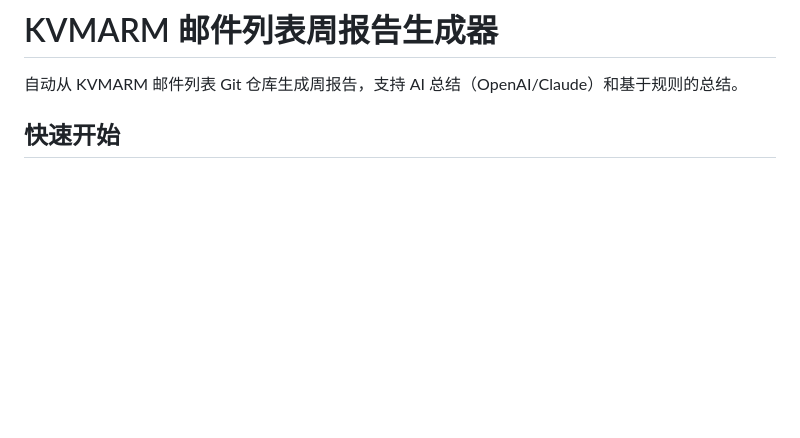
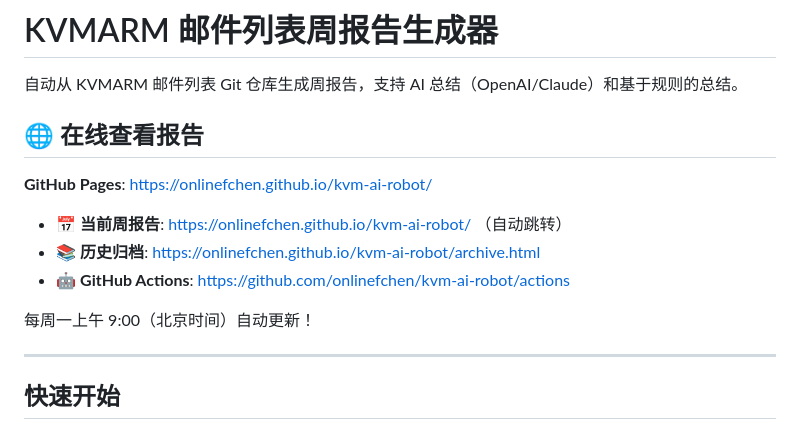
Before and after one commit to onlinefchen/kvm-ai-robot, a Markdown page: README.md, the part around the change. Rendered like a GitHub page; blank space fills up the shorter version.

Commit message:
add pages link
Signed-off-by: Chen Feng <connect.fengchen@gmail.com>

```diff
--- a/README.md
+++ b/README.md
@@ -1,6 +1,18 @@
 # KVMARM 邮件列表周报告生成器
 
 自动从 KVMARM 邮件列表 Git 仓库生成周报告，支持 AI 总结（OpenAI/Claude）和基于规则的总结。
+
+## 🌐 在线查看报告
+
+**GitHub Pages**: https://onlinefchen.github.io/kvm-ai-robot/
+
+- 📅 **当前周报告**: https://onlinefchen.github.io/kvm-ai-robot/ （自动跳转）
+- 📚 **历史归档**: https://onlinefchen.github.io/kvm-ai-robot/archive.html
+- 🤖 **GitHub Actions**: https://github.com/onlinefchen/kvm-ai-robot/actions
+
+每周一上午 9:00（北京时间）自动更新！
+
+---
 
 ## 快速开始
 
```
